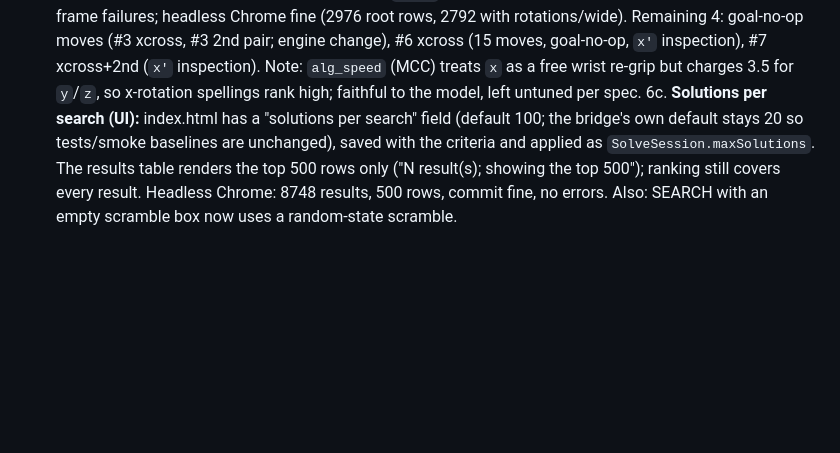
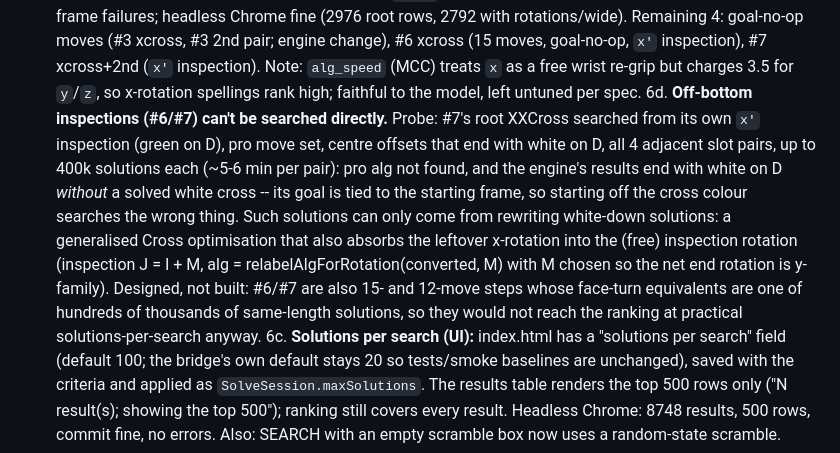
Before and after one commit to hamnerrc/cube-tree-search-engine, a Markdown page: PROJECT_STATUS.md, the part around the change. Rendered like a GitHub page; blank space fills up the shorter version.

```diff
--- a/PROJECT_STATUS.md
+++ b/PROJECT_STATUS.md
@@ -1672,6 +1672,20 @@ config and checks the pro's alg is among them, modulo commuting turns).
    Note: `alg_speed` (MCC) treats `x` as a free wrist re-grip but charges
    3.5 for `y`/`z`, so x-rotation spellings rank high; faithful to the
    model, left untuned per spec.
+6d. **Off-bottom inspections (#6/#7) can't be searched directly.** Probe:
+   #7's root XXCross searched from its own `x'` inspection (green on D),
+   pro move set, centre offsets that end with white on D, all 4 adjacent
+   slot pairs, up to 400k solutions each (~5-6 min per pair): pro alg not
+   found, and the engine's results end with white on D *without* a solved
+   white cross -- its goal is tied to the starting frame, so starting off
+   the cross colour searches the wrong thing. Such solutions can only come
+   from rewriting white-down solutions: a generalised Cross optimisation
+   that also absorbs the leftover x-rotation into the (free) inspection
+   rotation (inspection J = I + M, alg = relabelAlgForRotation(converted,
+   M) with M chosen so the net end rotation is y-family). Designed, not
+   built: #6/#7 are also 15- and 12-move steps whose face-turn equivalents
+   are one of hundreds of thousands of same-length solutions, so they would
+   not reach the ranking at practical solutions-per-search anyway.
 6c. **Solutions per search (UI):** index.html has a "solutions per search"
    field (default 100; the bridge's own default stays 20 so tests/smoke
    baselines are unchanged), saved with the criteria and applied as
```
Also changed, not shown: cube_tree_website/README.md (+5 -2 lines).
